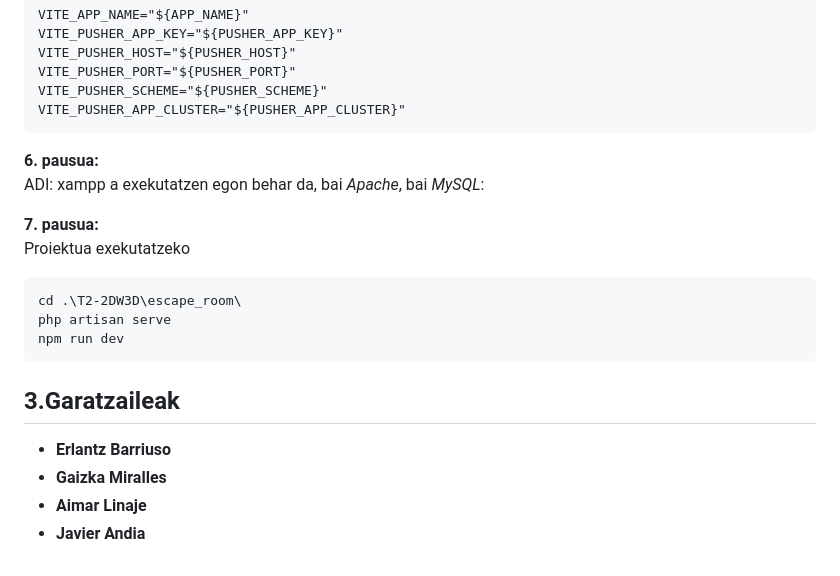
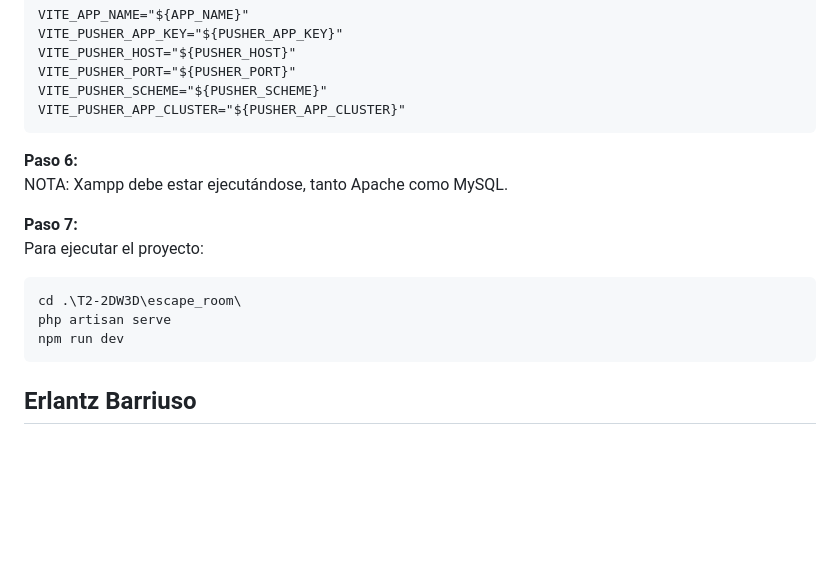
Before and after one commit to Erlantz16/EscapeRoom, a Markdown page: README.md, the part around one of its changes. Rendered like a GitHub page; blank space fills up the shorter version.

````diff
--- a/README.md
+++ b/README.md
@@ -128,11 +129,13 @@ VITE_PUSHER_SCHEME="${PUSHER_SCHEME}"
 VITE_PUSHER_APP_CLUSTER="${PUSHER_APP_CLUSTER}"
 ```
 
-**6. pausua:** <br>
-ADI: xampp a exekutatzen egon behar da, bai _Apache_, bai _MySQL_:
+**Paso 6:** <br>
+NOTA: Xampp debe estar ejecutándose, tanto Apache como MySQL.
 
-**7. pausua:** <br>
-Proiektua exekutatzeko
+
+**Paso 7:** <br>
+Para ejecutar el proyecto:
+
 
 ```
 cd .\T2-2DW3D\escape_room\
@@ -140,9 +143,4 @@ php artisan serve
 npm run dev
 ```
 
-## 3.Garatzaileak
-
-- **Erlantz Barriuso**
-- **Gaizka Miralles**
-- **Aimar Linaje**
-- **Javier Andia**
+## Erlantz Barriuso
````
Also changed, not shown: other parts of README.md (+41 -40 lines).
